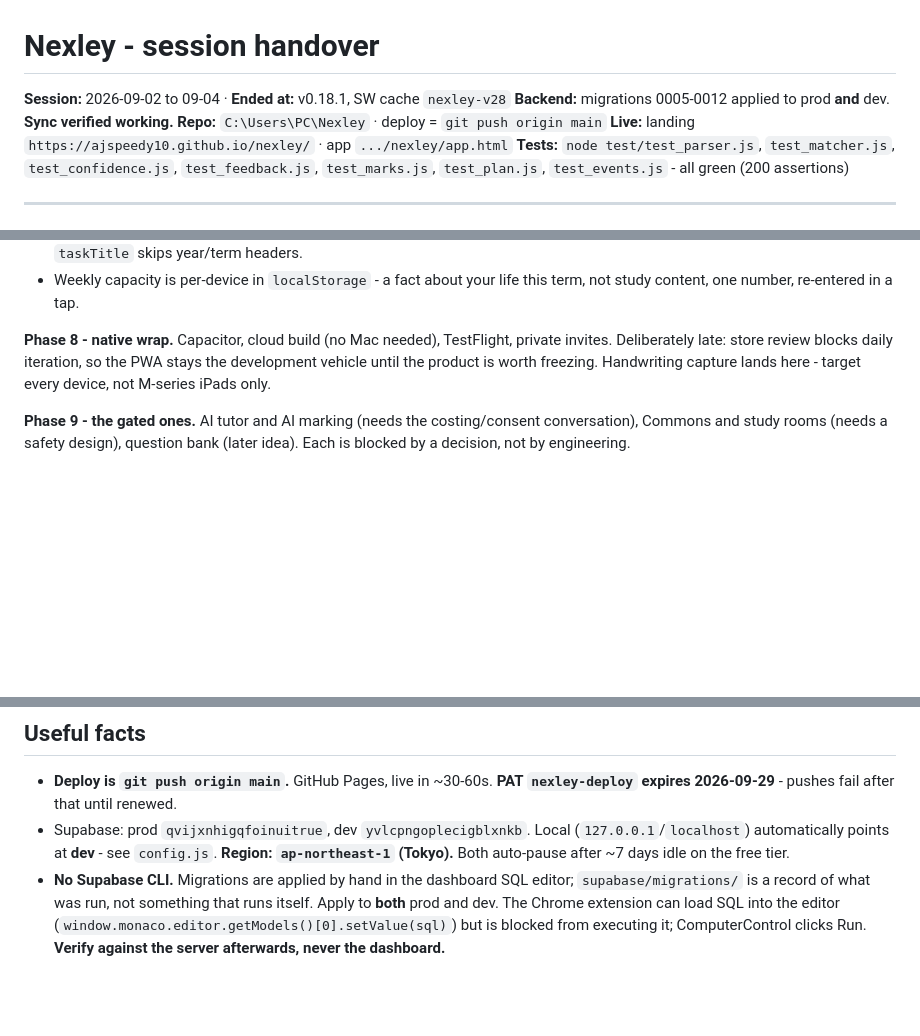
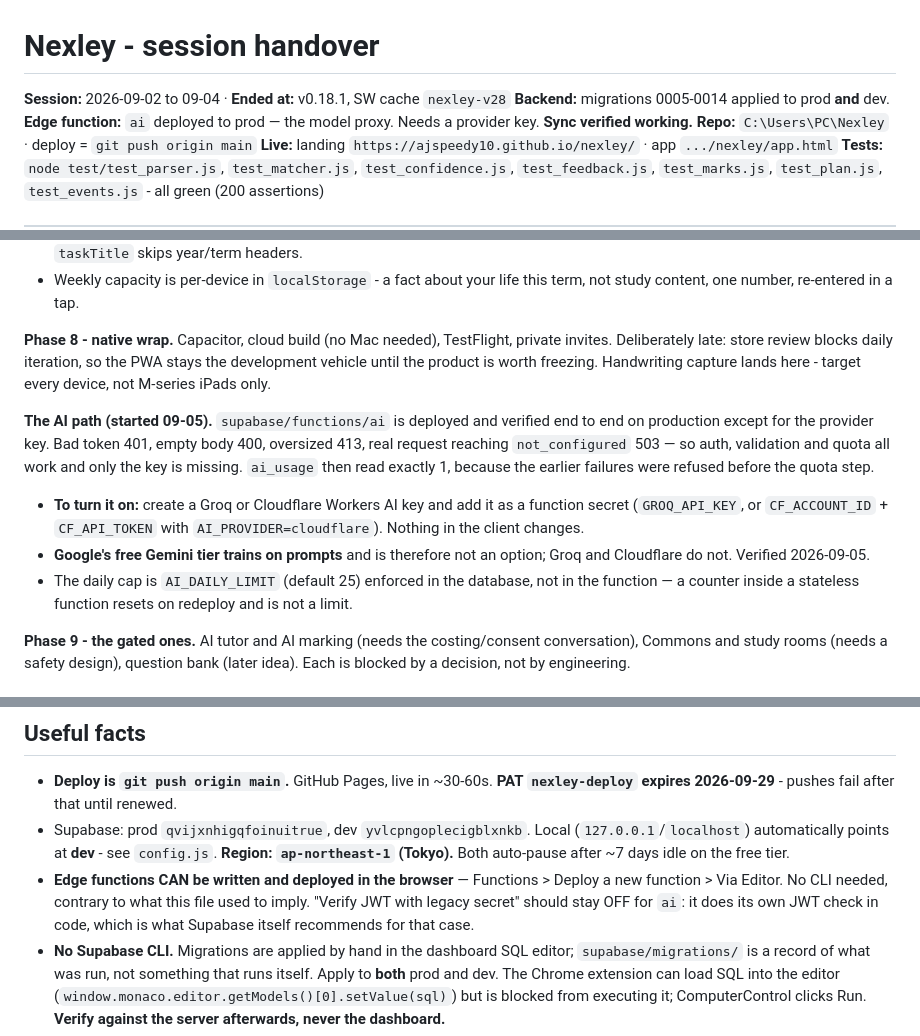
Before and after one commit to AJSPEEDY10/nexley, a Markdown page: HANDOVER.md, 3 parts joined by grey strips. Rendered like a GitHub page; blank space fills up the shorter version.

Commit message:
HANDOVER: the ai proxy is deployed and waiting on a provider key
Co-Authored-By: Claude Opus 5 <noreply@anthropic.com>
Claude-Session: https://claude.ai/code/session_01S25HBWoL8An6zrPShkbBgx

```diff
--- a/HANDOVER.md
+++ b/HANDOVER.md
@@ -1,7 +1,8 @@
 # Nexley - session handover
 
 **Session:** 2026-09-02 to 09-04 · **Ended at:** v0.18.1, SW cache `nexley-v28`
-**Backend:** migrations 0005-0012 applied to prod **and** dev. **Sync verified working.**
+**Backend:** migrations 0005-0014 applied to prod **and** dev.
+**Edge function:** `ai` deployed to prod — the model proxy. Needs a provider key. **Sync verified working.**
 **Repo:** `C:\Users\PC\Nexley` · deploy = `git push origin main`
 **Live:** landing `https://ajspeedy10.github.io/nexley/` · app `.../nexley/app.html`
 **Tests:** `node test/test_parser.js`, `test_matcher.js`, `test_confidence.js`,
@@ -141,6 +142,19 @@ invites. Deliberately late: store review blocks daily iteration, so the PWA stay
 development vehicle until the product is worth freezing. Handwriting capture lands here -
 target every device, not M-series iPads only.
 
+**The AI path (started 09-05).** `supabase/functions/ai` is deployed and verified end to
+end on production except for the provider key. Bad token 401, empty body 400, oversized
+413, real request reaching `not_configured` 503 — so auth, validation and quota all work
+and only the key is missing. `ai_usage` then read exactly 1, because the earlier failures
+were refused before the quota step.
+- **To turn it on:** create a Groq or Cloudflare Workers AI key and add it as a function
+  secret (`GROQ_API_KEY`, or `CF_ACCOUNT_ID` + `CF_API_TOKEN` with `AI_PROVIDER=cloudflare`).
+  Nothing in the client changes.
+- **Google's free Gemini tier trains on prompts** and is therefore not an option; Groq and
+  Cloudflare do not. Verified 2026-09-05.
+- The daily cap is `AI_DAILY_LIMIT` (default 25) enforced in the database, not in the
+  function — a counter inside a stateless function resets on redeploy and is not a limit.
+
 **Phase 9 - the gated ones.** AI tutor and AI marking (needs the costing/consent
 conversation), Commons and study rooms (needs a safety design), question bank (later idea).
 Each is blocked by a decision, not by engineering.
@@ -253,6 +267,10 @@ before committing.** Use a fresh port every time - see the traps.
 - Supabase: prod `qvijxnhigqfoinuitrue`, dev `yvlcpngoplecigblxnkb`. Local
   (`127.0.0.1`/`localhost`) automatically points at **dev** - see `config.js`.
   **Region: `ap-northeast-1` (Tokyo).** Both auto-pause after ~7 days idle on the free tier.
+- **Edge functions CAN be written and deployed in the browser** — Functions > Deploy a
+  new function > Via Editor. No CLI needed, contrary to what this file used to imply.
+  "Verify JWT with legacy secret" should stay OFF for `ai`: it does its own JWT check
+  in code, which is what Supabase itself recommends for that case.
 - **No Supabase CLI.** Migrations are applied by hand in the dashboard SQL editor;
   `supabase/migrations/` is a record of what was run, not something that runs itself. Apply
   to **both** prod and dev. The Chrome extension can load SQL into the editor
```
